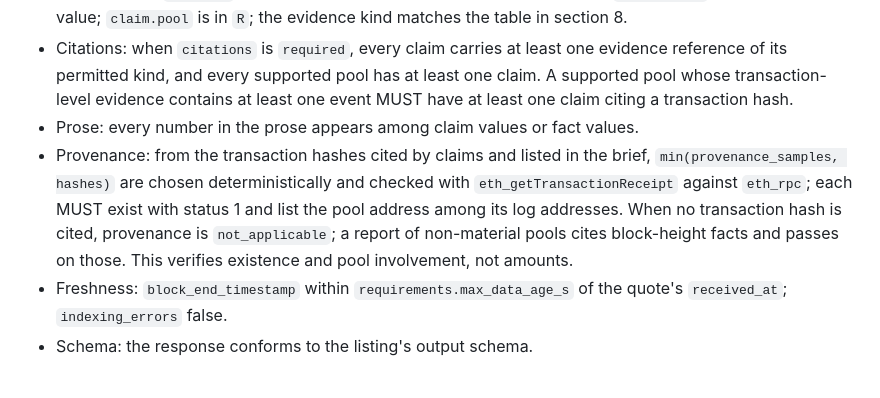
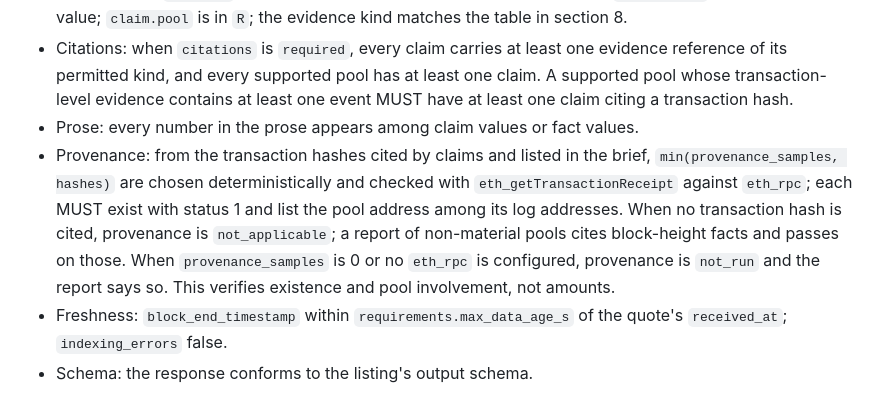
Before and after one commit to mandate-run/mandate, a Markdown page: docs/spec.md, the part around the change. Rendered like a GitHub page.

Commit message:
docs: name not_run for skipped provenance
- distinct from not_applicable, no hashes cited

```diff
--- a/docs/spec.md
+++ b/docs/spec.md
@@ -224,7 +224,7 @@ For a bundled `investigate` report, the runtime recomputes outcomes and claims f
 - Claims: every `evidence` reference resolves to purchased evidence; every `calculation` re-evaluates to its value; `claim.pool` is in `R`; the evidence kind matches the table in section 8.
 - Citations: when `citations` is `required`, every claim carries at least one evidence reference of its permitted kind, and every supported pool has at least one claim. A supported pool whose transaction-level evidence contains at least one event MUST have at least one claim citing a transaction hash.
 - Prose: every number in the prose appears among claim values or fact values.
-- Provenance: from the transaction hashes cited by claims and listed in the brief, `min(provenance_samples, hashes)` are chosen deterministically and checked with `eth_getTransactionReceipt` against `eth_rpc`; each MUST exist with status 1 and list the pool address among its log addresses. When no transaction hash is cited, provenance is `not_applicable`; a report of non-material pools cites block-height facts and passes on those. This verifies existence and pool involvement, not amounts.
+- Provenance: from the transaction hashes cited by claims and listed in the brief, `min(provenance_samples, hashes)` are chosen deterministically and checked with `eth_getTransactionReceipt` against `eth_rpc`; each MUST exist with status 1 and list the pool address among its log addresses. When no transaction hash is cited, provenance is `not_applicable`; a report of non-material pools cites block-height facts and passes on those. When `provenance_samples` is 0 or no `eth_rpc` is configured, provenance is `not_run` and the report says so. This verifies existence and pool involvement, not amounts.
 - Freshness: `block_end_timestamp` within `requirements.max_data_age_s` of the quote's `received_at`; `indexing_errors` false.
 - Schema: the response conforms to the listing's output schema.
 
```
